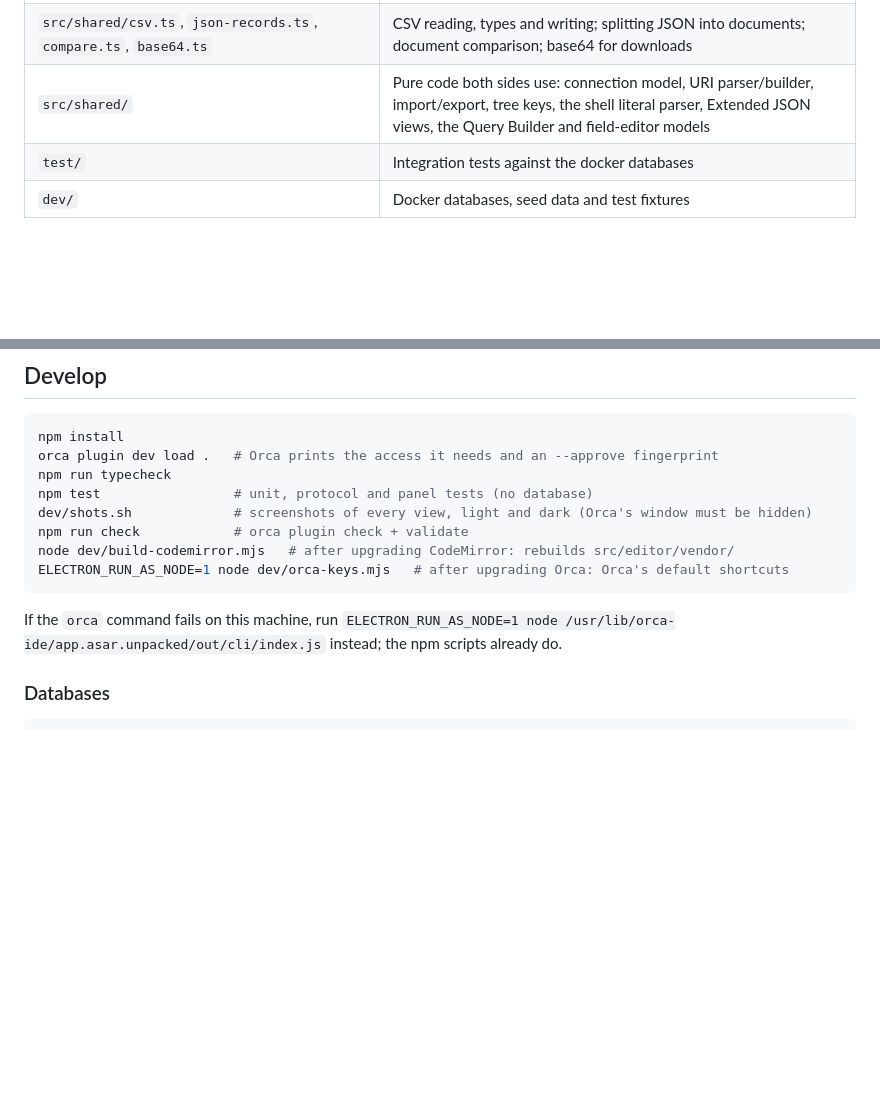
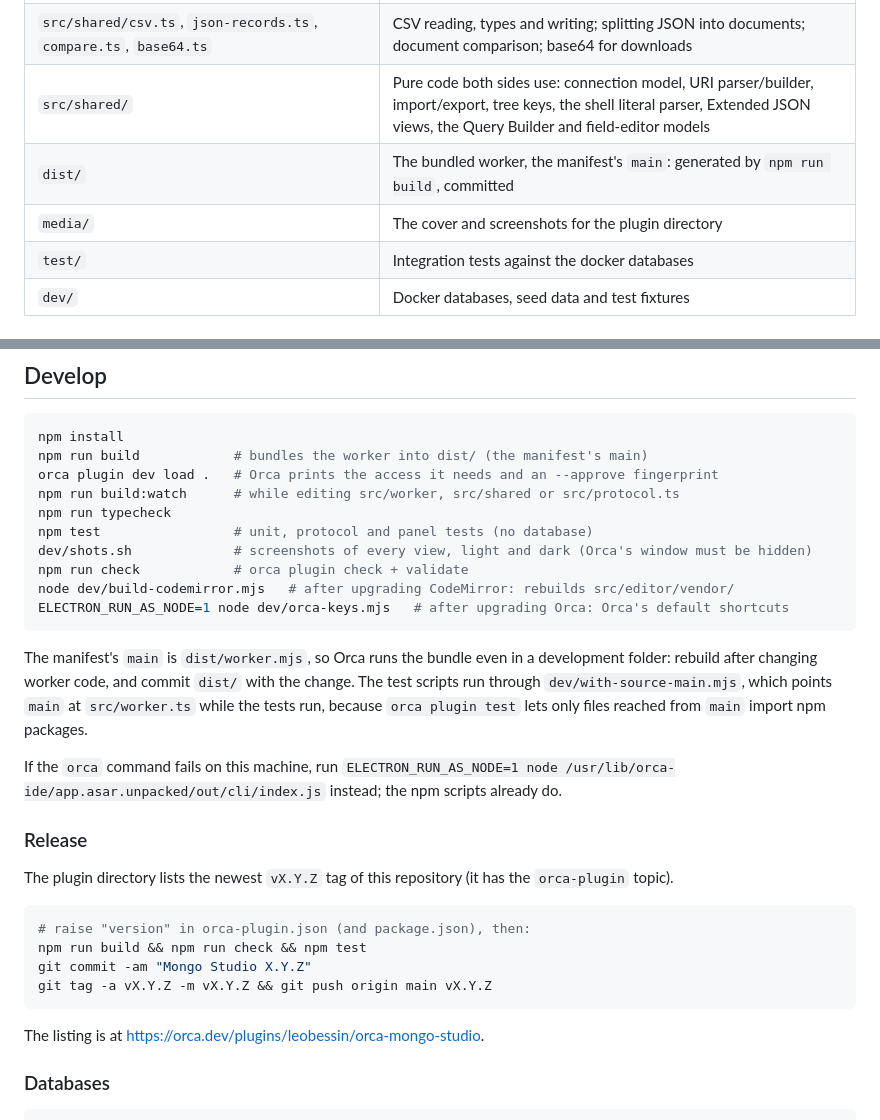
Before and after one commit to LeoBessin/orca-mongo-studio, a Markdown page: README.md, 2 parts joined by grey strips. Rendered like a GitHub page; blank space fills up the shorter version.

````diff
--- a/README.md
+++ b/README.md
@@ -277,6 +295,8 @@ In canonical Extended JSON every number is an object, so pages are sized in Orca
 | `src/shared/keys.ts`, `orca-keys.ts` | Shortcut notations, and Orca's default shortcuts (from `dev/orca-keys.mjs`) |
 | `src/shared/csv.ts`, `json-records.ts`, `compare.ts`, `base64.ts` | CSV reading, types and writing; splitting JSON into documents; document comparison; base64 for downloads |
 | `src/shared/` | Pure code both sides use: connection model, URI parser/builder, import/export, tree keys, the shell literal parser, Extended JSON views, the Query Builder and field-editor models |
+| `dist/` | The bundled worker, the manifest's `main`: generated by `npm run build`, committed |
+| `media/` | The cover and screenshots for the plugin directory |
 | `test/` | Integration tests against the docker databases |
 | `dev/` | Docker databases, seed data and test fixtures |
 
@@ -300,7 +320,9 @@ scripts you trust. A script runs only when you press Run.
 
 ```sh
 npm install
+npm run build            # bundles the worker into dist/ (the manifest's main)
 orca plugin dev load .   # Orca prints the access it needs and an --approve fingerprint
+npm run build:watch      # while editing src/worker, src/shared or src/protocol.ts
 npm run typecheck
 npm test                 # unit, protocol and panel tests (no database)
 dev/shots.sh             # screenshots of every view, light and dark (Orca's window must be hidden)
@@ -309,9 +331,28 @@ node dev/build-codemirror.mjs   # after upgrading CodeMirror: rebuilds src/edito
 ELECTRON_RUN_AS_NODE=1 node dev/orca-keys.mjs   # after upgrading Orca: Orca's default shortcuts
 ```
 
+The manifest's `main` is `dist/worker.mjs`, so Orca runs the bundle even in a development
+folder: rebuild after changing worker code, and commit `dist/` with the change. The test scripts
+run through `dev/with-source-main.mjs`, which points `main` at `src/worker.ts` while the tests
+run, because `orca plugin test` lets only files reached from `main` import npm packages.
+
 If the `orca` command fails on this machine, run
 `ELECTRON_RUN_AS_NODE=1 node /usr/lib/orca-ide/app.asar.unpacked/out/cli/index.js` instead; the
 npm scripts already do.
+
+### Release
+
+The plugin directory lists the newest `vX.Y.Z` tag of this repository (it has the `orca-plugin`
+topic).
+
+```sh
+# raise "version" in orca-plugin.json (and package.json), then:
+npm run build && npm run check && npm test
+git commit -am "Mongo Studio X.Y.Z"
+git tag -a vX.Y.Z -m vX.Y.Z && git push origin main vX.Y.Z
+```
+
+The listing is at https://orca.dev/plugins/leobessin/orca-mongo-studio.
 
 ### Databases
 
````
Also changed, not shown: other parts of README.md (+22 -4 lines), ROADMAP.md (+7 -10 lines), media/cover.png (added), media/shell-editor.png (added), media/shell-results.png (added), 13 other files.
